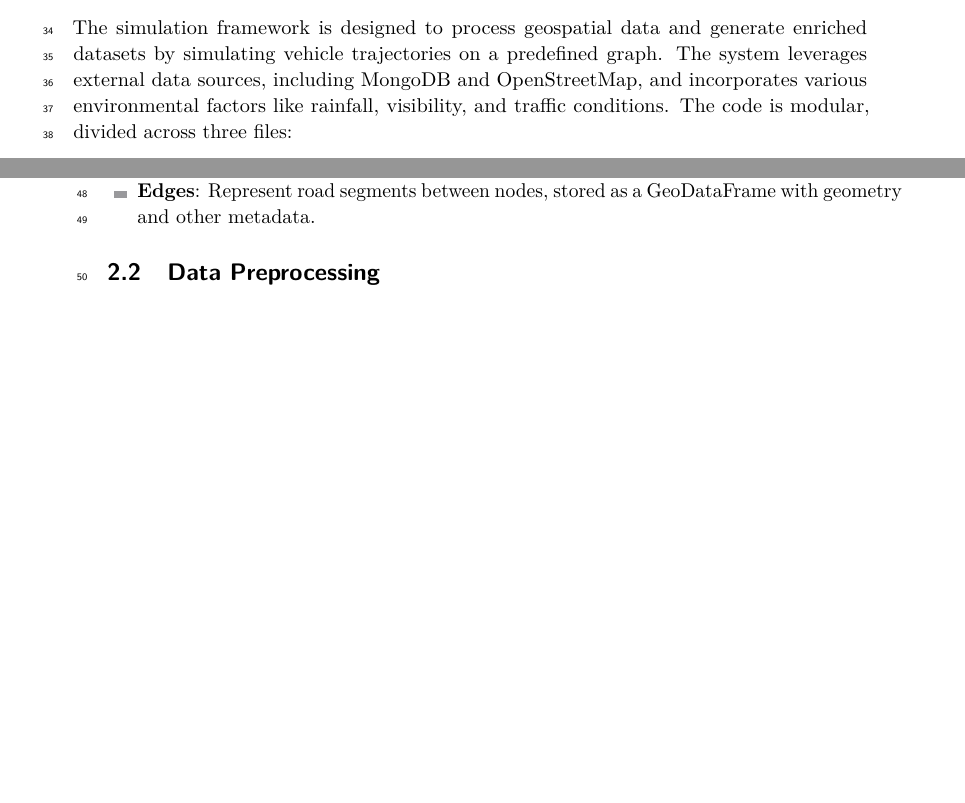
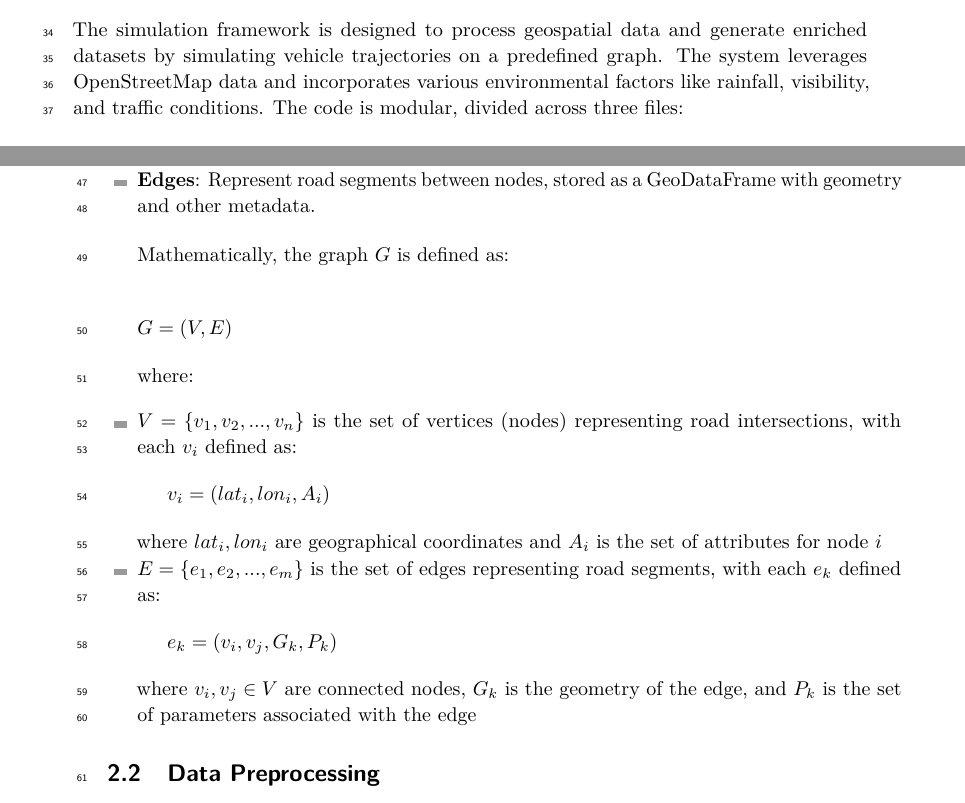
Before and after one commit to Ayushman-Saha/map_matching_research, a LaTeX paper (Draft/main.tex): two parts of pages 1 and 2 of 5 before the commit and two parts of pages 1 and 2 of 6 after it, joined at a grey line, cut so that both start at the same text, the shorter picture padded with empty space. Compiled offline with pdfLaTeX.

Commit message:
Draft update

```diff
--- a/Draft/main.tex
+++ b/Draft/main.tex
@@ -113,7 +113,7 @@ fills the void of lack of datasets.
 
 \section{Introduction}
 \subsection{Overview}
-The simulation framework is designed to process geospatial data and generate enriched datasets by simulating vehicle trajectories on a predefined graph. The system leverages external data sources, including MongoDB and OpenStreetMap, and incorporates various environmental factors like rainfall, visibility, and traffic conditions. The code is modular, divided across three files:
+The simulation framework is designed to process geospatial data and generate enriched datasets by simulating vehicle trajectories on a predefined graph. The system leverages OpenStreetMap data and incorporates various environmental factors like rainfall, visibility, and traffic conditions. The code is modular, divided across three files:
 
 \begin{enumerate}
     \item \textbf{main.py}: Orchestrates the simulation process.
@@ -129,6 +129,21 @@ The graph used for the simulation represents the primary highways and trucking r
 \begin{itemize}
     \item \textbf{Nodes}: Represent junctions or intersections on the graph, stored as a GeoDataFrame with geospatial coordinates and attributes.
     \item \textbf{Edges}: Represent road segments between nodes, stored as a GeoDataFrame with geometry and other metadata.
+\end{itemize}
+
+Mathematically, the graph $G$ is defined as:
+
+\[G = (V, E)\]
+
+where:
+\begin{itemize}
+    \item $V = \{v_1, v_2, ..., v_n\}$ is the set of vertices (nodes) representing road intersections, with each $v_i$ defined as:
+    \[v_i = (lat_i, lon_i, A_i)\]
+    where $lat_i, lon_i$ are geographical coordinates and $A_i$ is the set of attributes for node $i$
+
+    \item $E = \{e_1, e_2, ..., e_m\}$ is the set of edges representing road segments, with each $e_k$ defined as:
+    \[e_k = (v_i, v_j, G_k, P_k)\]
+    where $v_i, v_j \in V$ are connected nodes, $G_k$ is the geometry of the edge, and $P_k$ is the set of parameters associated with the edge
 \end{itemize}
 
 \subsection{Data Preprocessing}
```
